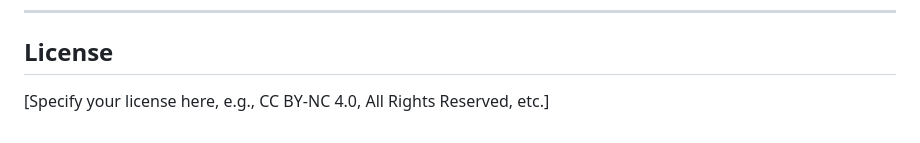
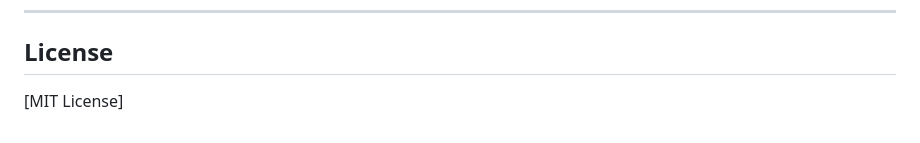
Before and after one commit to NoushinN/consciousness-before-life, a Markdown page: README.md, the part around the change. GitHub-like rendering.

```diff
--- a/README.md
+++ b/README.md
@@ -206,4 +206,4 @@ Noushin Nabavi
 
 ## License
 
-[Specify your license here, e.g., CC BY-NC 4.0, All Rights Reserved, etc.]
+[MIT License]
```
